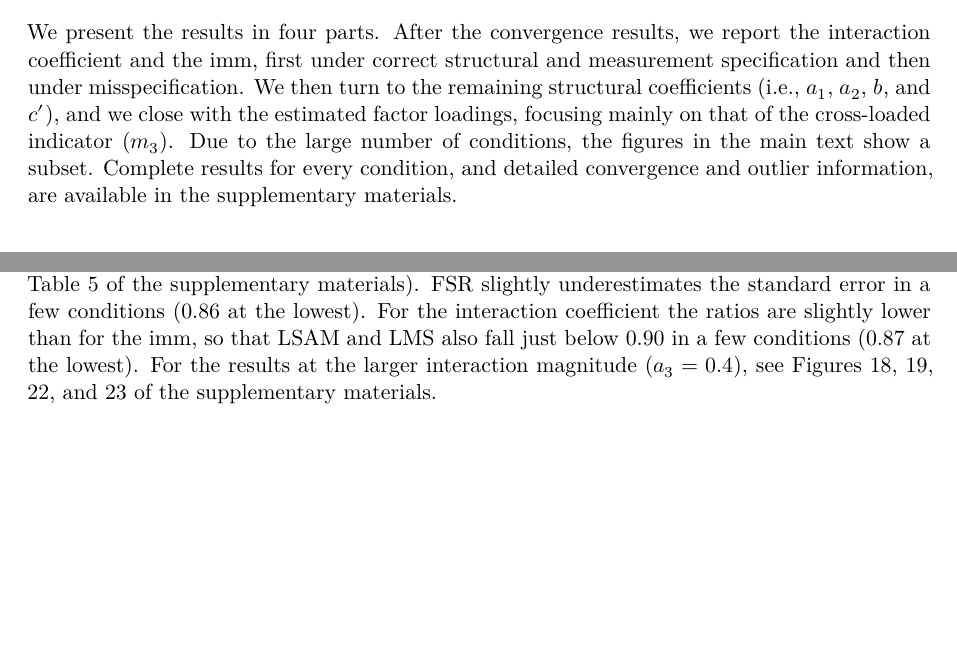
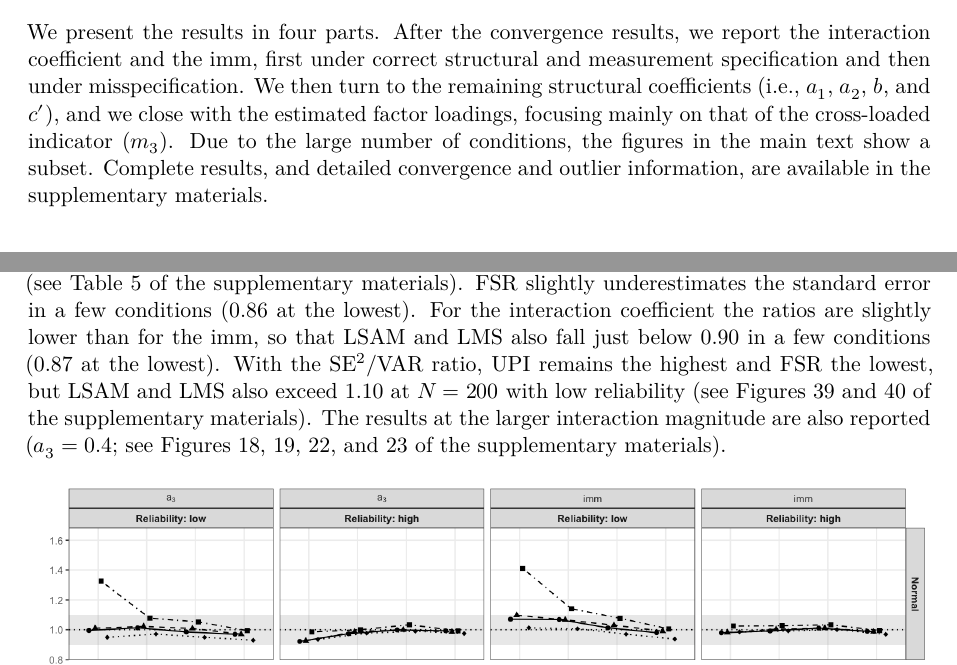
Before and after one commit to felipelfv/simulation_modmid, a Quarto document (manuscript/article.qmd): two parts of pages 7 and 8 of 23 before the commit and two parts of pages 7 and 9 of 23 after it, joined at a grey line, cut so that both start at the same text, the shorter picture padded with empty space. Rendered offline with R 4.5, knitr and Pandoc in place of Quarto, then LaTeX, with nearby package versions; drawn as R Markdown's standard PDF in place of the format the file asks for.

Commit message:
clarify convergence wording and add se2/var sentence to standard errors

````diff
--- a/manuscript/article.qmd
+++ b/manuscript/article.qmd
@@ -562,7 +562,7 @@ measurement specification and then under misspecification. We then turn to the
 remaining structural coefficients (i.e., $a_1$, $a_2$, $b$, and $c'$), and we
 close with the estimated factor loadings, focusing mainly on that of the
 cross-loaded indicator ($m_3$). Due to the large number of conditions, the
-figures in the main text show a subset. Complete results for every condition, and detailed convergence and
+figures in the main text show a subset. Complete results, and detailed convergence and
 outlier information, are available in the supplementary materials.
 
 ## Convergence, Outliers, and Inadmissible Solutions
@@ -627,9 +627,12 @@ errors, without which the ratio is acceptable in 9 of these 13 conditions
 (see Table 5 of the supplementary materials). FSR slightly underestimates the
 standard error in a few conditions (0.86 at the lowest). For the interaction
 coefficient the ratios are slightly lower than for the imm, so that LSAM and
-LMS also fall just below 0.90 in a few conditions (0.87 at the lowest). For
-the results at the larger interaction magnitude ($a_3 = 0.4$), see Figures
-18, 19, 22, and 23 of the supplementary materials.
+LMS also fall just below 0.90 in a few conditions (0.87 at the lowest). With
+the SE$^2$/VAR ratio, UPI remains the highest and FSR the lowest, but LSAM and
+LMS also exceed 1.10 at $N = 200$ with low reliability (see Figures 39 and 40
+of the supplementary materials). The results at the larger interaction
+magnitude are also reported ($a_3 = 0.4$; see Figures 18, 19, 22, and 23 of
+the supplementary materials).
 
 ```{r}
 #| label: fig-sesd
````
Also changed, not shown: manuscript/article.qmd (4 more changed lines).
